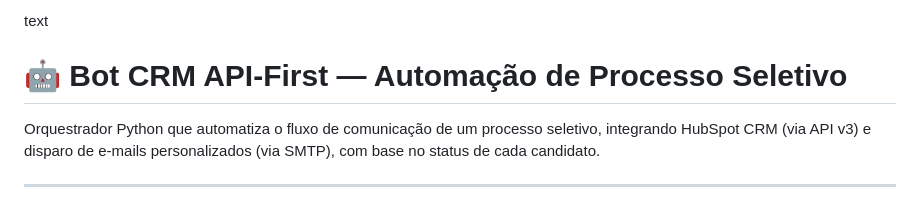
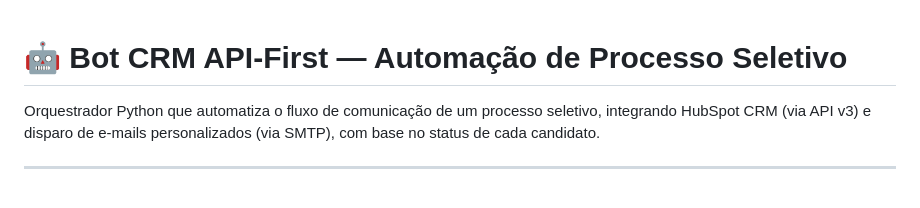
Before and after one commit to Miked0/Bot-API-First, a Markdown page: README.md, the part around the change. Rendered like a GitHub page.

Commit message:
Fix formatting and remove duplicate author line
Removed duplicate text and cleaned up formatting.

```diff
--- a/README.md
+++ b/README.md
@@ -1,4 +1,3 @@
-text
 # 🤖 Bot CRM API-First — Automação de Processo Seletivo
 
 Orquestrador Python que automatiza o fluxo de comunicação de um processo
```
